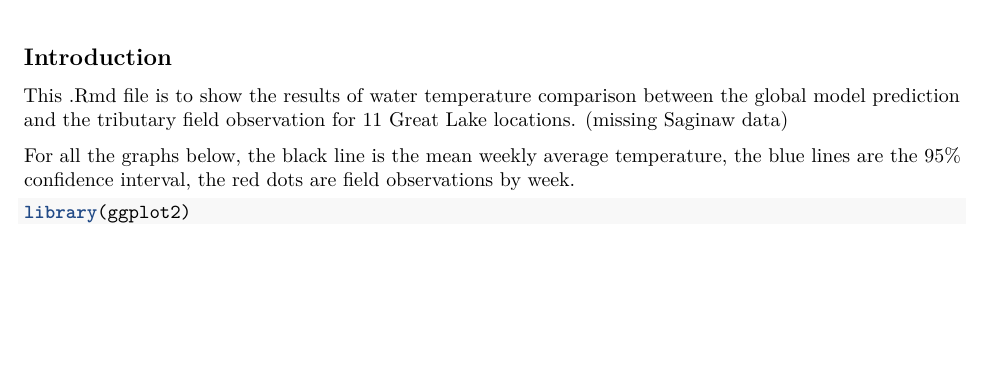
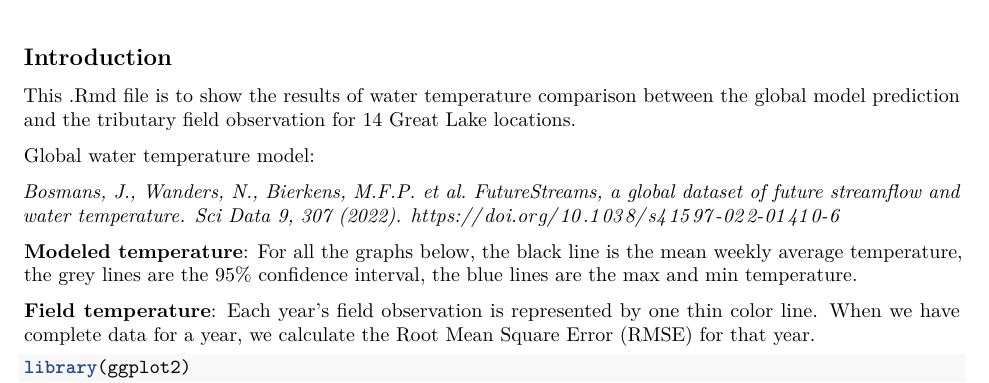
Before and after one commit to Eddie-Wu54/black_carp_project, an R Markdown document (TEMP temperature comparison.Rmd): part of page 1 of 7, cut so that both start at the same text, the shorter picture padded with empty space. Rendered offline with R 4.5, knitr and Pandoc, then LaTeX, with nearby package versions; some code elsewhere in the file could not run offline.

Commit message:
Fix some minor bugs. Add the reference for the water temp data base.

````diff
--- a/TEMP temperature comparison.Rmd
+++ b/TEMP temperature comparison.Rmd
@@ -11,9 +11,17 @@ knitr::opts_chunk$set(echo = TRUE)
 
 ## Introduction
 
-This .Rmd file is to show the results of water temperature comparison between the global model prediction and the tributary field observation for 11 Great Lake locations. (missing Saginaw data)
+This .Rmd file is to show the results of water temperature comparison between the global model prediction and the tributary field observation for 14 Great Lake locations.
 
-For all the graphs below, the black line is the mean weekly average temperature, the blue lines are the 95% confidence interval, the red dots are field observations by week.
+Global water temperature model:
+
+*Bosmans, J., Wanders, N., Bierkens, M.F.P. et al. FutureStreams, a global dataset of future streamflow and water temperature. Sci Data 9, 307 (2022). https://doi.org/10.1038/s41597-022-01410-6*
+
+
+**Modeled temperature**: For all the graphs below, the black line is the mean weekly average temperature, the grey lines are the 95% confidence interval, the blue lines are the max and min temperature.
+
+**Field temperature**: Each year's field observation is represented by one thin color line. When we have complete data for a year, we calculate the Root Mean Square Error (RMSE) for that year.
+
 
 ```{r library, warning=FALSE, message=FALSE}
 library(ggplot2)
````
Also changed, not shown: TEMP-temperature-comparison.pdf, TEMP temperature comparison.Rmd (1 more changed lines).
